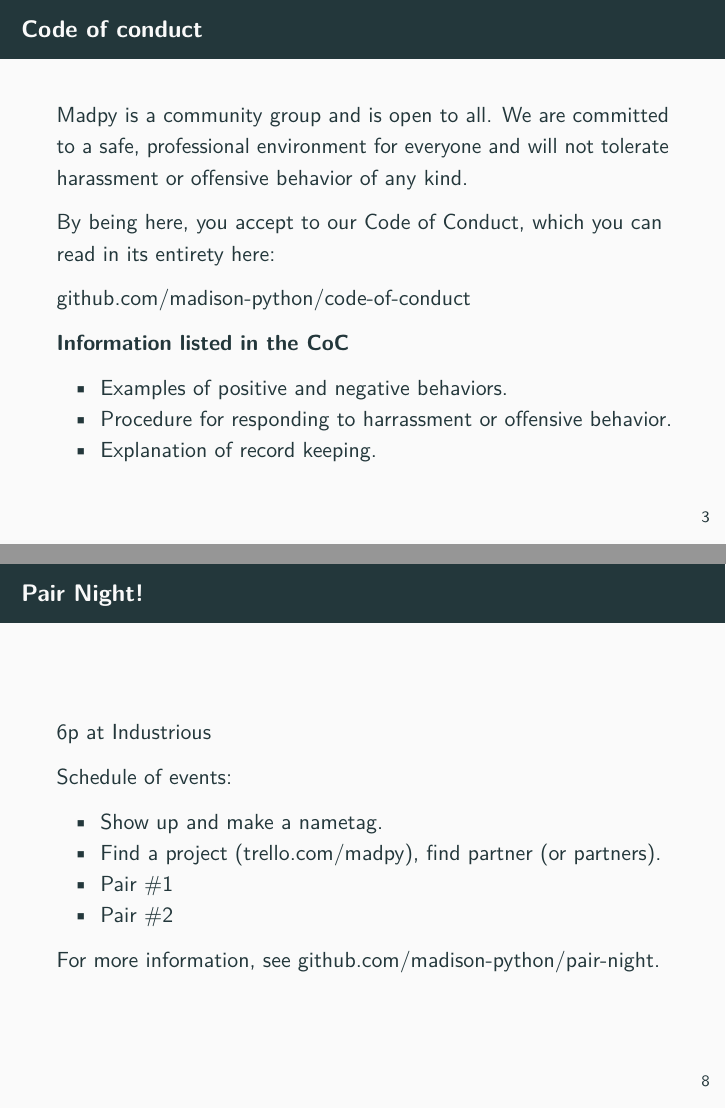
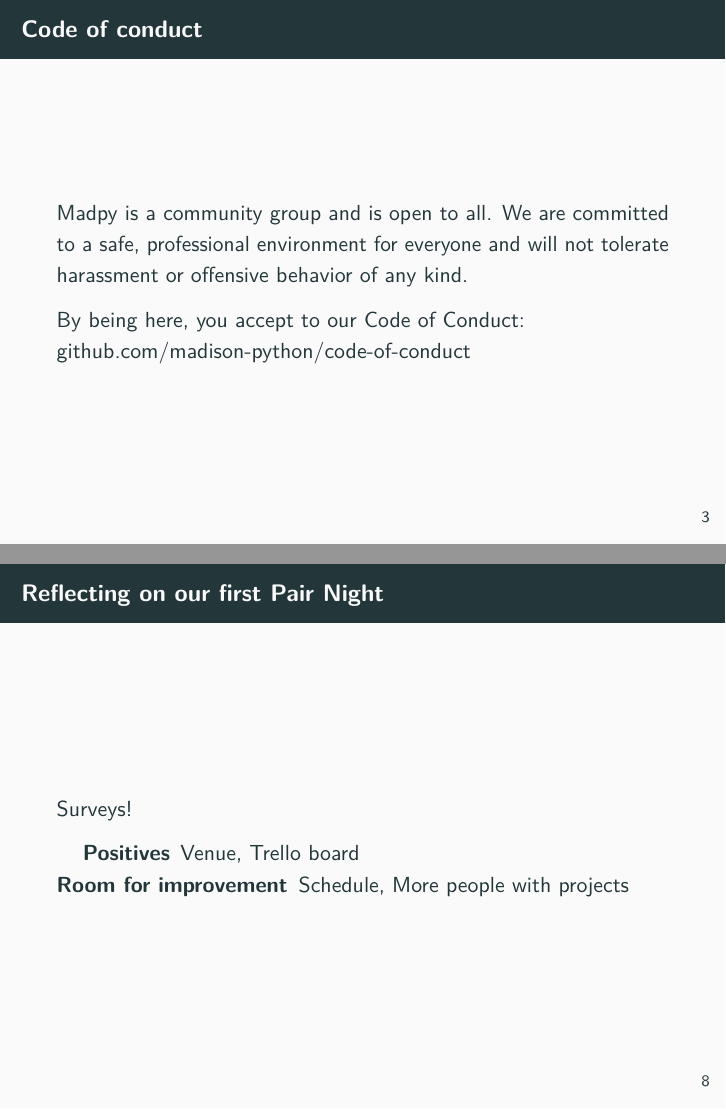
Before and after one commit to madison-python/welcome, an R Markdown document (welcome.Rmd): pages 3 and 8 of 8, joined at a grey line. Rendered offline with R 4.5, knitr and Pandoc, then LaTeX, with nearby package versions; some code elsewhere in the file could not run offline.

Commit message:
Welcome slides for tonight

```diff
--- a/welcome.Rmd
+++ b/welcome.Rmd
@@ -37,16 +37,8 @@
 professional environment for everyone and will not tolerate harassment or
 offensive behavior of any kind.
 
-By being here, you accept to our Code of Conduct, which you can read
-in its entirety here:
-
+By being here, you accept to our Code of Conduct:
 [github.com/madison-python/code-of-conduct](https://github.com/madison-python/code-of-conduct)
-
-**Information listed in the CoC**
-
-- Examples of positive and negative behaviors.
-- Procedure for responding to harrassment or offensive behavior.
-- Explanation of record keeping.
 
 # Want more Madpy?
 
@@ -81,15 +72,12 @@
 - July 12: Advanced descriptors: I lied (Jake Zimmerman)
 - August 9: Django! (Willy Hakizimana)
 
-# Pair Night!
+# Reflecting on our first Pair Night
 
-6p at Industrious
+Surveys!
 
-Schedule of events:
+Positives
+: Venue, Trello board
 
-- Show up and make a nametag.
-- Find a project ([trello.com/madpy](https://trello.com/madpy)), find partner (or partners).
-- Pair #1
-- Pair #2
-
-For more information, see [github.com/madison-python/pair-night](https://github.com/madison-python/pair-night).
+Room for improvement
+: Schedule, More people with projects
```
Also changed, not shown: README.md, welcome.Rmd (7 more changed lines).
